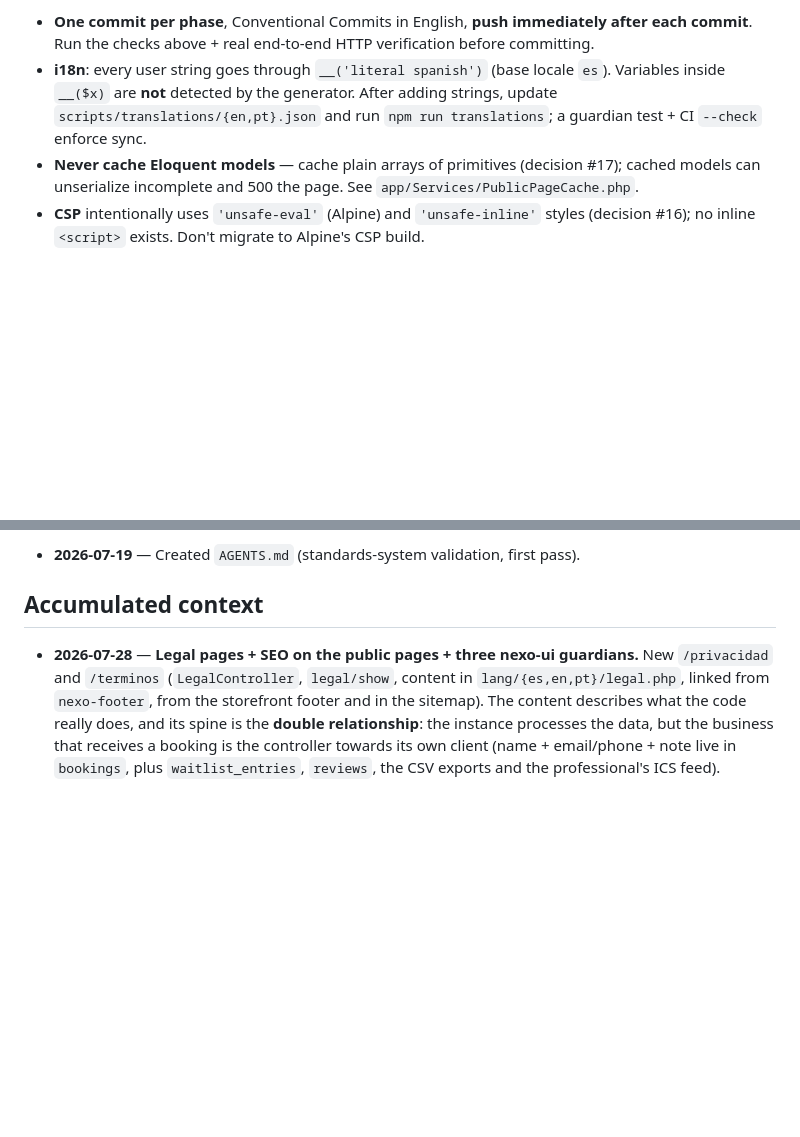
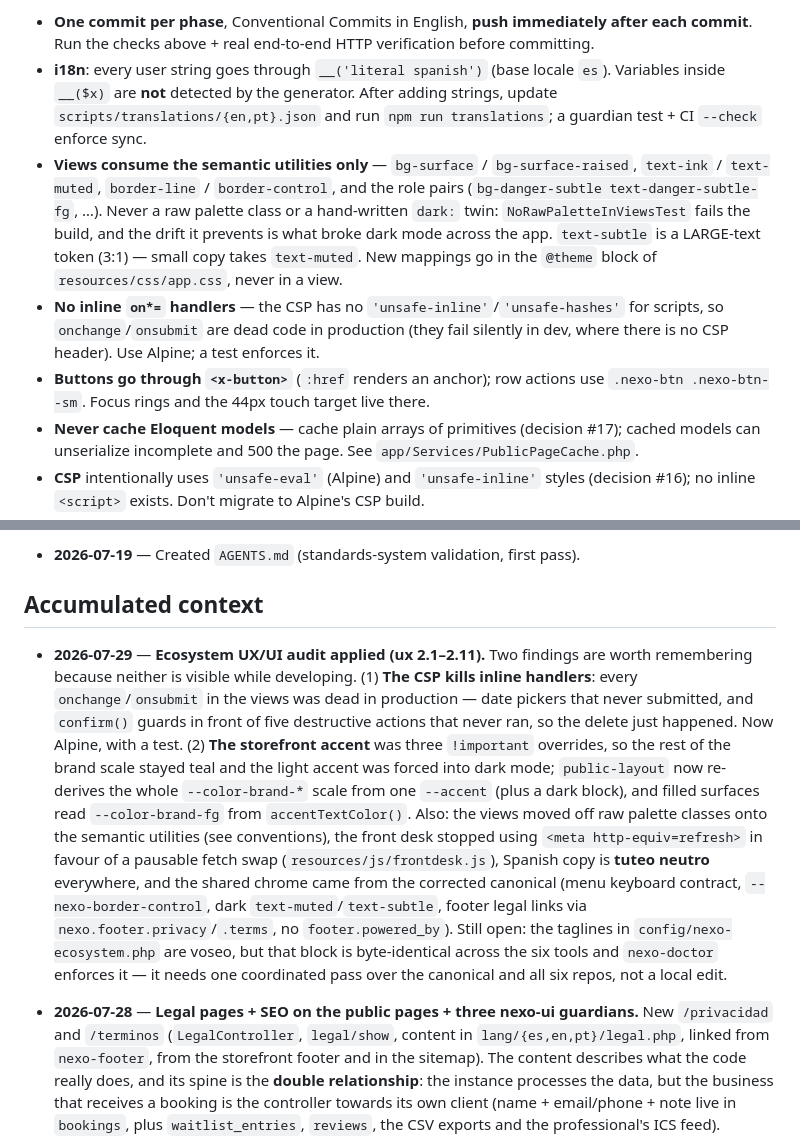
Before and after one commit to nexo-tools/nexo-agenda, a Markdown page: AGENTS.md, 2 parts joined by grey strips. GitHub-like rendering; blank space fills up the shorter version.

Commit message:
ux 2.12 docs: write down the three rules the new guardians enforce
A guardian that fails without a written rule reads as an obstacle. AGENTS.md now
states what the tests check — views consume the semantic utilities, no inline
event handlers under our CSP, buttons go through x-button — and records the two
findings from this pass that are invisible while developing: the CSP silently
disabling every on*= handler, and the storefront accent covering only three
utility classes.

Co-Authored-By: Claude Fable 5 <noreply@anthropic.com>

```diff
--- a/AGENTS.md
+++ b/AGENTS.md
@@ -116,6 +116,18 @@ General standards (branding, docs, quality, language) live in the `alvaro` repo'
   `es`). Variables inside `__($x)` are **not** detected by the generator. After
   adding strings, update `scripts/translations/{en,pt}.json` and run
   `npm run translations`; a guardian test + CI `--check` enforce sync.
+- **Views consume the semantic utilities only** — `bg-surface` / `bg-surface-raised`,
+  `text-ink` / `text-muted`, `border-line` / `border-control`, and the role pairs
+  (`bg-danger-subtle text-danger-subtle-fg`, …). Never a raw palette class or a
+  hand-written `dark:` twin: `NoRawPaletteInViewsTest` fails the build, and the
+  drift it prevents is what broke dark mode across the app. `text-subtle` is a
+  LARGE-text token (3:1) — small copy takes `text-muted`. New mappings go in the
+  `@theme` block of `resources/css/app.css`, never in a view.
+- **No inline `on*=` handlers** — the CSP has no `'unsafe-inline'`/`'unsafe-hashes'`
+  for scripts, so `onchange`/`onsubmit` are dead code in production (they fail
+  silently in dev, where there is no CSP header). Use Alpine; a test enforces it.
+- **Buttons go through `<x-button>`** (`:href` renders an anchor); row actions use
+  `.nexo-btn .nexo-btn--sm`. Focus rings and the 44px touch target live there.
 - **Never cache Eloquent models** — cache plain arrays of primitives (decision #17);
   cached models can unserialize incomplete and 500 the page. See
   `app/Services/PublicPageCache.php`.
@@ -182,6 +194,25 @@ duplicate it here; append new decisions there via `docs:` commits.
 ## Accumulated context
 
 <!-- Newest first, dated. Persist non-obvious context for the next session. -->
+
+- **2026-07-29** — **Ecosystem UX/UI audit applied (ux 2.1–2.11).** Two findings are
+  worth remembering because neither is visible while developing. (1) **The CSP kills
+  inline handlers**: every `onchange`/`onsubmit` in the views was dead in production —
+  date pickers that never submitted, and `confirm()` guards in front of five
+  destructive actions that never ran, so the delete just happened. Now Alpine, with a
+  test. (2) **The storefront accent** was three `!important` overrides, so the rest of
+  the brand scale stayed teal and the light accent was forced into dark mode;
+  `public-layout` now re-derives the whole `--color-brand-*` scale from one `--accent`
+  (plus a dark block), and filled surfaces read `--color-brand-fg` from
+  `accentTextColor()`. Also: the views moved off raw palette classes onto the semantic
+  utilities (see conventions), the front desk stopped using `<meta http-equiv=refresh>`
+  in favour of a pausable fetch swap (`resources/js/frontdesk.js`), Spanish copy is
+  **tuteo neutro** everywhere, and the shared chrome came from the corrected canonical
+  (menu keyboard contract, `--nexo-border-control`, dark `text-muted`/`text-subtle`,
+  footer legal links via `nexo.footer.privacy`/`.terms`, no `footer.powered_by`).
+  Still open: the taglines in `config/nexo-ecosystem.php` are voseo, but that block is
+  byte-identical across the six tools and `nexo-doctor` enforces it — it needs one
+  coordinated pass over the canonical and all six repos, not a local edit.
 
 - **2026-07-28** — **Legal pages + SEO on the public pages + three nexo-ui guardians.**
   New `/privacidad` and `/terminos` (`LegalController`, `legal/show`, content in
```
